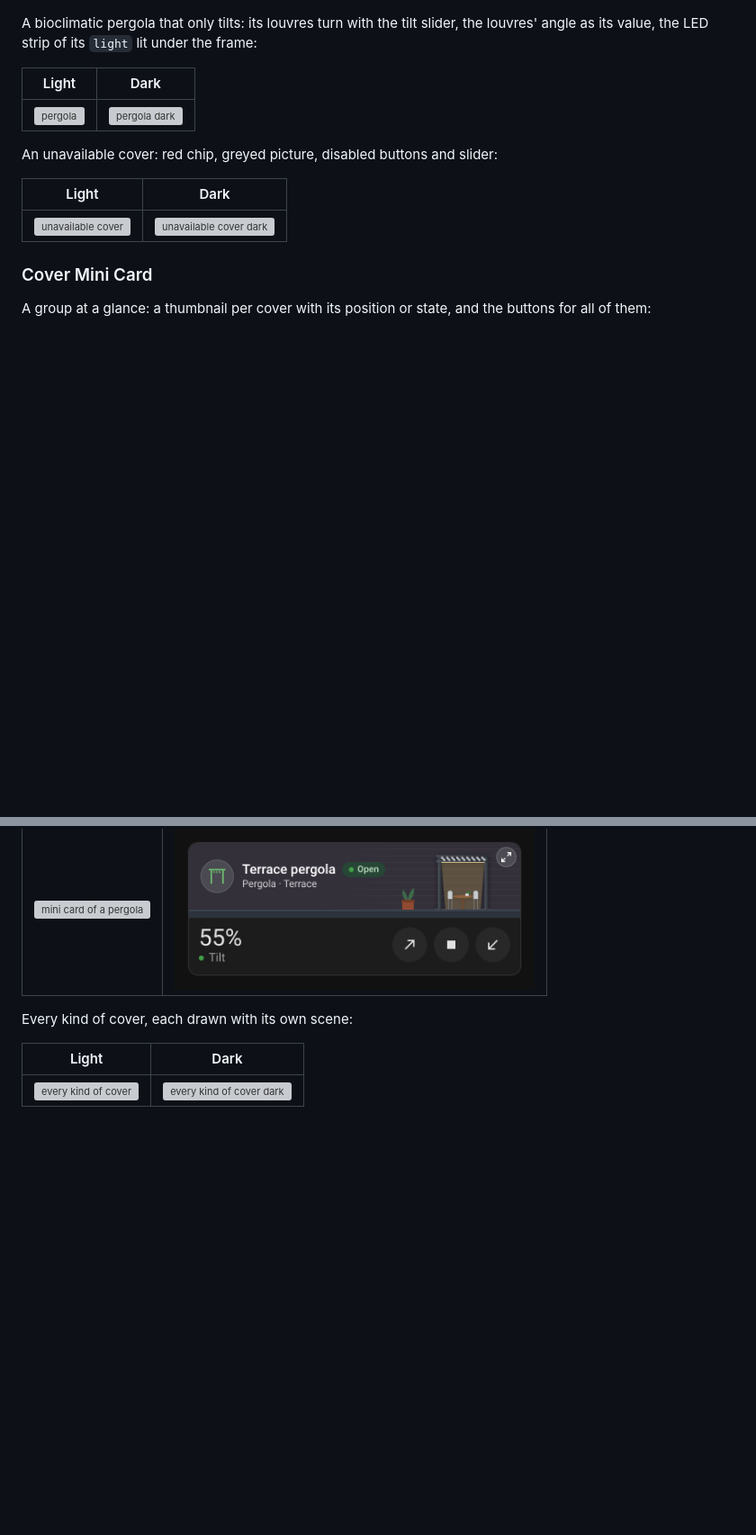
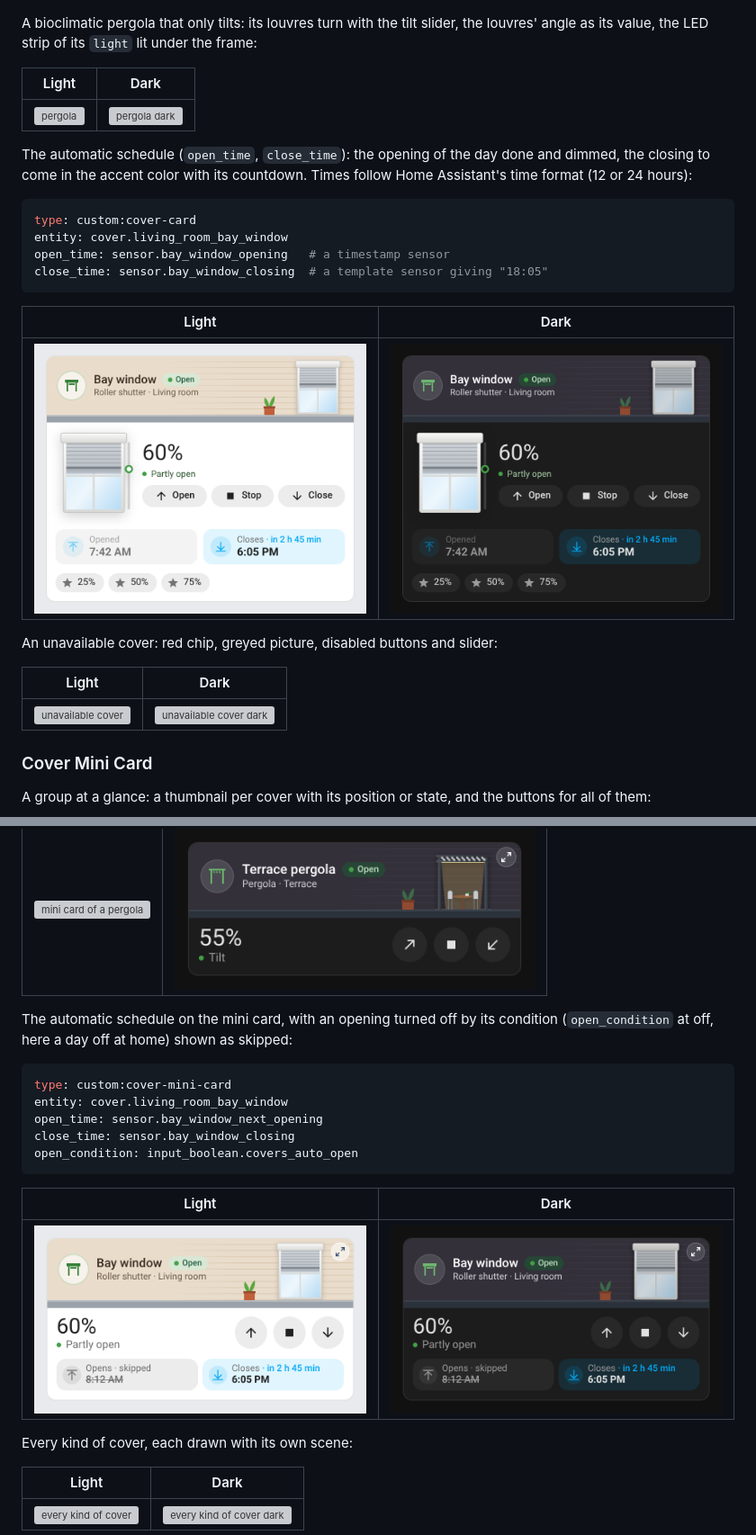
Before and after one commit to juju35/ha-cover-card, a Markdown page: README.md, 2 parts joined by grey strips. Shown at 90% size. Rendered like a GitHub page; pictures changed too: screenshots/card-schedule-dark.png (added), screenshots/card-schedule.png (added), screenshots/mini-card-schedule-dark.png (added); blank space fills up the shorter version; grey boxes are pictures that could not be loaded.

````diff
--- a/README.md
+++ b/README.md
@@ -284,6 +295,19 @@ A bioclimatic pergola that only tilts: its louvres turn with the tilt slider, th
 |---|---|
 | <img src="https://raw.githubusercontent.com/juju35/ha-cover-card/main/screenshots/card-pergola.png" alt="pergola" width="420"> | <img src="https://raw.githubusercontent.com/juju35/ha-cover-card/main/screenshots/card-pergola-dark.png" alt="pergola dark" width="420"> |
 
+The automatic schedule (`open_time`, `close_time`): the opening of the day done and dimmed, the closing to come in the accent color with its countdown. Times follow Home Assistant's time format (12 or 24 hours):
+
+```yaml
+type: custom:cover-card
+entity: cover.living_room_bay_window
+open_time: sensor.bay_window_opening   # a timestamp sensor
+close_time: sensor.bay_window_closing  # a template sensor giving "18:05"
+```
+
+| Light | Dark |
+|---|---|
+| <img src="https://raw.githubusercontent.com/juju35/ha-cover-card/main/screenshots/card-schedule.png" alt="automatic schedule" width="420"> | <img src="https://raw.githubusercontent.com/juju35/ha-cover-card/main/screenshots/card-schedule-dark.png" alt="automatic schedule dark" width="420"> |
+
 An unavailable cover: red chip, greyed picture, disabled buttons and slider:
 
 | Light | Dark |
@@ -317,6 +341,20 @@ A barrier, hinged shutters and a pergola on their own (the pergola's tilt button
 | Light | Dark |
 |---|---|
 | <img src="https://raw.githubusercontent.com/juju35/ha-cover-card/main/screenshots/mini-card-pergola.png" alt="mini card of a pergola" width="400"> | <img src="https://raw.githubusercontent.com/juju35/ha-cover-card/main/screenshots/mini-card-pergola-dark.png" alt="mini card of a pergola dark" width="400"> |
+
+The automatic schedule on the mini card, with an opening turned off by its condition (`open_condition` at off, here a day off at home) shown as skipped:
+
+```yaml
+type: custom:cover-mini-card
+entity: cover.living_room_bay_window
+open_time: sensor.bay_window_next_opening
+close_time: sensor.bay_window_closing
+open_condition: input_boolean.covers_auto_open
+```
+
+| Light | Dark |
+|---|---|
+| <img src="https://raw.githubusercontent.com/juju35/ha-cover-card/main/screenshots/mini-card-schedule.png" alt="mini card with its automatic schedule" width="400"> | <img src="https://raw.githubusercontent.com/juju35/ha-cover-card/main/screenshots/mini-card-schedule-dark.png" alt="mini card with its automatic schedule dark" width="400"> |
 
 Every kind of cover, each drawn with its own scene:
 
````
Also changed, not shown: other parts of README.md (+11 -0 lines), CHANGELOG.md (+9 -0 lines), screenshots/damper-opening-dark.gif, 10 other files.
